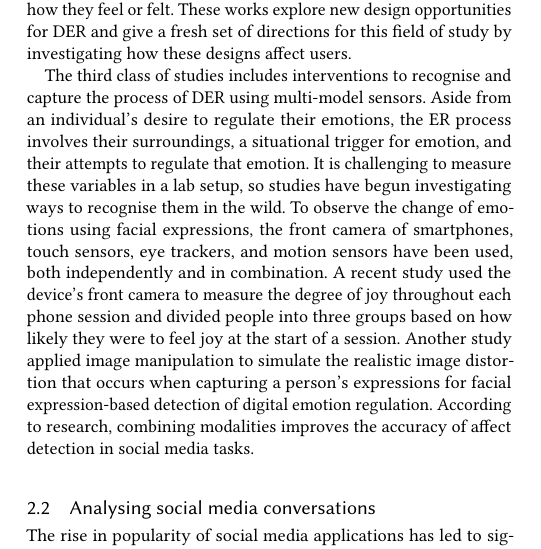
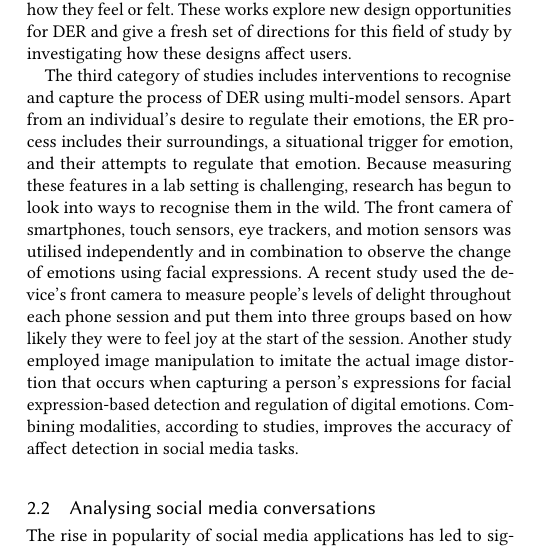
Before and after one commit to akritikts/EmotionRegulation, a LaTeX paper (main.tex): part of one column of page 2 of 11, cut so that both start at the same text. Compiled offline with pdfLaTeX.

Commit message:
section updated: Literature review

```diff
--- a/main.tex
+++ b/main.tex
@@ -263,7 +263,7 @@ Recent DER research can be divided into three categories. The first category con
 
 The second category includes the design and development of new tools for DER. This field of research focuses on the creation of interventions that aim to support, improve, or guide emotion regulation skills, or to assist individuals in applying such skills in challenging situations. The process of emotion regulation occurs in four stages: recognising the need or realising the desire for emotion regulation, selecting an appropriate strategy, applying it, and then monitoring the regulated state to determine whether additional regulation is required. Technology-enabled interventions have either intended to assist a specific ER strategy or to increase emotional awareness during the identification or monitoring stages. They comprise experience-based design elements that largely rely on bio-feedback or implicit target responses to guide users subconsciously into specific physiological states via haptic contacts, such as simulating heart rate to improve performance by reducing anxiety. Recent advances have also seen the development of didactic intervention components that rely on reminder-based recommender systems, such as recommending specific ER techniques to users and encouraging emotion awareness by prompting users to examine how they feel or felt. These works explore new design opportunities for DER and give a fresh set of directions for this field of study by investigating how these designs affect users.
 
-The third class of studies includes interventions to recognise and capture the process of DER using multi-model sensors. Aside from an individual's desire to regulate their emotions, the ER process involves their surroundings, a situational trigger for emotion, and their attempts to regulate that emotion. It is challenging to measure these variables in a lab setup, so studies have begun investigating ways to recognise them in the wild. To observe the change of emotions using facial expressions, the front camera of smartphones, touch sensors, eye trackers, and motion sensors have been used, both independently and in combination. A recent study used the device's front camera to measure the degree of joy throughout each phone session and divided people into three groups based on how likely they were to feel joy at the start of a session. Another study applied image manipulation to simulate the realistic image distortion that occurs when capturing a person's expressions for facial expression-based detection of digital emotion regulation. According to research, combining modalities improves the accuracy of affect detection in social media tasks.
+The third category of studies includes interventions to recognise and capture the process of DER using multi-model sensors. Apart from an individual's desire to regulate their emotions, the ER process includes their surroundings, a situational trigger for emotion, and their attempts to regulate that emotion. Because measuring these features in a lab setting is challenging, research has begun to look into ways to recognise them in the wild. The front camera of smartphones, touch sensors, eye trackers, and motion sensors was utilised independently and in combination to observe the change of emotions using facial expressions. A recent study used the device's front camera to measure people's levels of delight throughout each phone session and put them into three groups based on how likely they were to feel joy at the start of the session. Another study employed image manipulation to imitate the actual image distortion that occurs when capturing a person's expressions for facial expression-based detection and regulation of digital emotions. Combining modalities, according to studies, improves the accuracy of affect detection in social media tasks.
 
 
 
```
